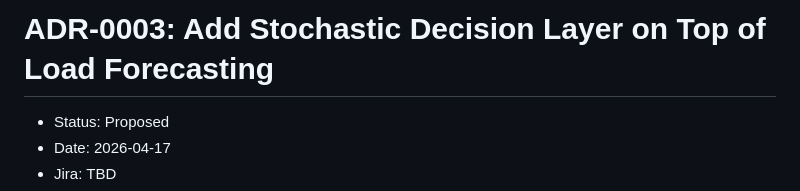
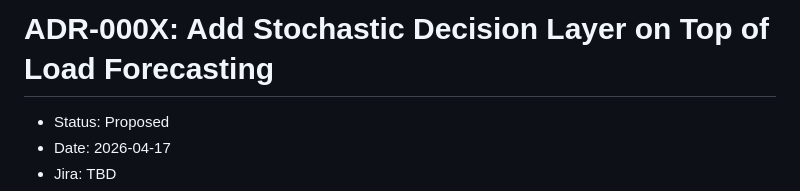
Before and after one commit to saeed-amiri/german-load-forecasting-mlops, a Markdown page: docs/adr/000X-add-stochastic-decision-layer-on-top-of-load-forecasting.md, the part around the change. GitHub-like rendering.

Commit message:
ADR: designing the higher layers

```diff
--- a/docs/adr/000X-add-stochastic-decision-layer-on-top-of-load-forecasting.md
+++ b/docs/adr/000X-add-stochastic-decision-layer-on-top-of-load-forecasting.md
@@ -1,4 +1,4 @@
-# ADR-0003: Add Stochastic Decision Layer on Top of Load Forecasting
+# ADR-000X: Add Stochastic Decision Layer on Top of Load Forecasting
 
 - Status: Proposed
 - Date: 2026-04-17
```
